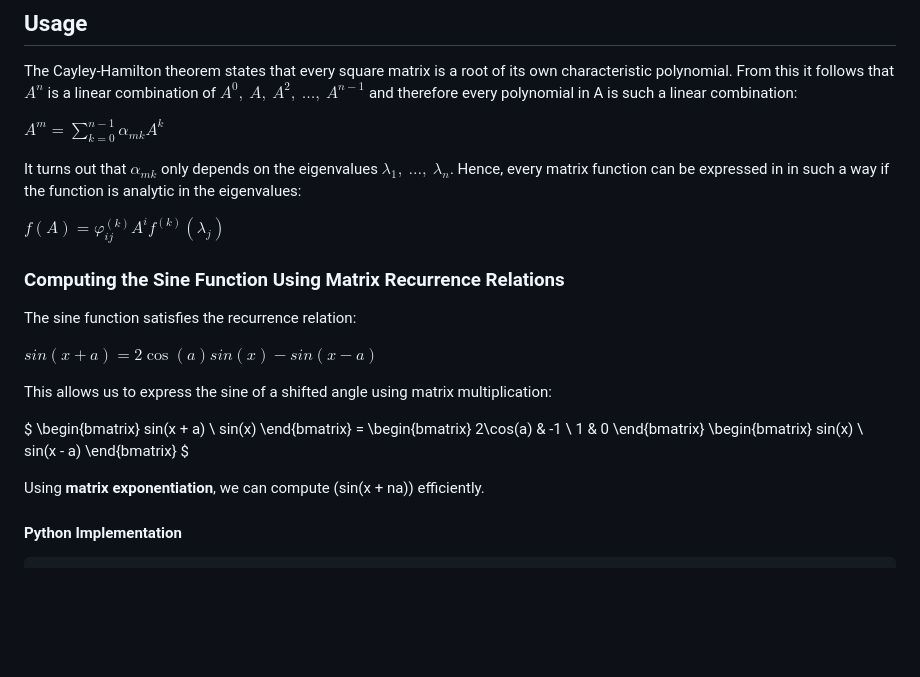
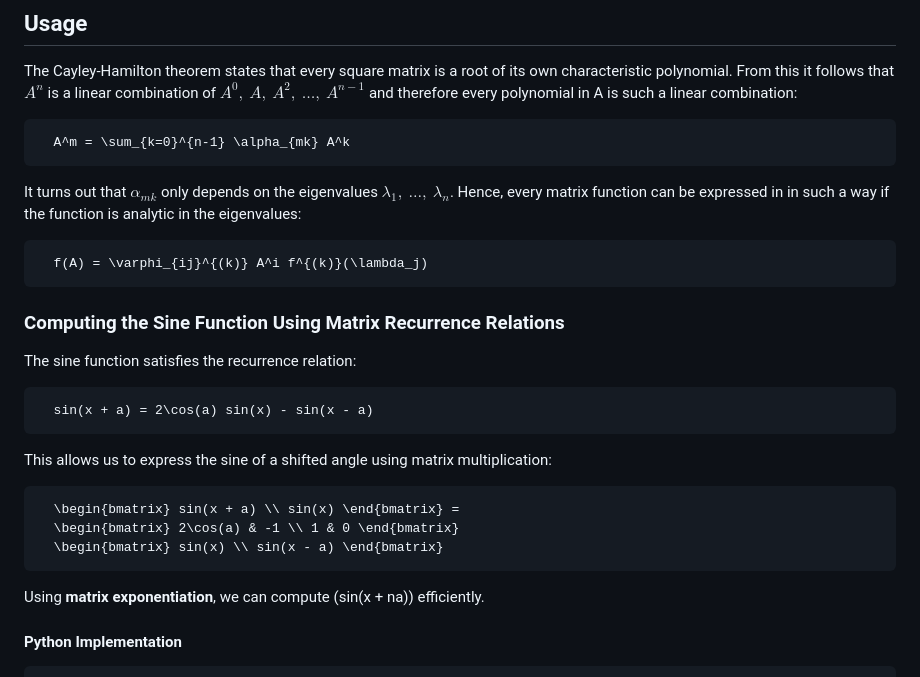
Before and after one commit to nextdorf/matrix-functions, a Markdown page: README.md, the part around the change. GitHub-like rendering; blank space fills up the shorter version.

Commit message:
Attempting to fix the broken latex markdown :(

````diff
--- a/README.md
+++ b/README.md
@@ -25,26 +25,31 @@ pip install matrixfuncs
 
 The Cayley-Hamilton theorem states that every square matrix is a root of its own characteristic polynomial. From this it follows that $A^n$ is a linear combination of $A^0,\ A,\ A^2,\ \dots,\ A^{n-1}$ and therefore every polynomial in A is such a linear combination:
 
-$A^m = \sum_{k=0}^{n-1} \alpha_{mk} A^k$
+```math
+  A^m = \sum_{k=0}^{n-1} \alpha_{mk} A^k
+```
 
 It turns out that $\alpha_{mk}$ only depends on the eigenvalues $\lambda_1,\ \dots,\ \lambda_n$. Hence, every matrix function can be expressed in in such a way if the function is analytic in the eigenvalues:
 
-$f(A) = \varphi_{ij}^{(k)} A^i f^{(k)}(\lambda_j)$
-
+```math
+  f(A) = \varphi_{ij}^{(k)} A^i f^{(k)}(\lambda_j)
+```
 
 ### Computing the Sine Function Using Matrix Recurrence Relations
 
 The sine function satisfies the recurrence relation:
 
-$sin(x + a) = 2\cos(a) sin(x) - sin(x - a)$
+```math
+  sin(x + a) = 2\cos(a) sin(x) - sin(x - a)
+```
 
 This allows us to express the sine of a shifted angle using matrix multiplication:
 
-$
-\begin{bmatrix} sin(x + a) \\ sin(x) \end{bmatrix} =
-\begin{bmatrix} 2\cos(a) & -1 \\ 1 & 0 \end{bmatrix}
-\begin{bmatrix} sin(x) \\ sin(x - a) \end{bmatrix}
-$
+```math
+  \begin{bmatrix} sin(x + a) \\ sin(x) \end{bmatrix} =
+  \begin{bmatrix} 2\cos(a) & -1 \\ 1 & 0 \end{bmatrix}
+  \begin{bmatrix} sin(x) \\ sin(x - a) \end{bmatrix}
+```
 
 
 
````
